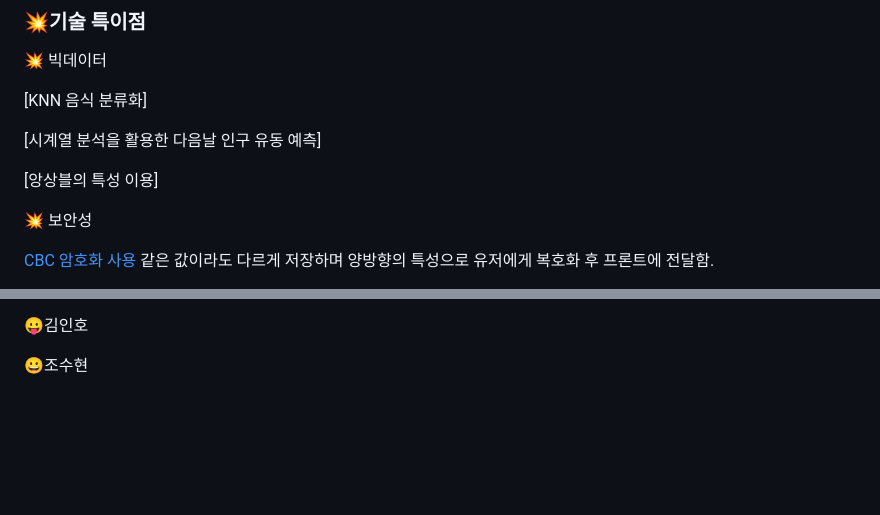
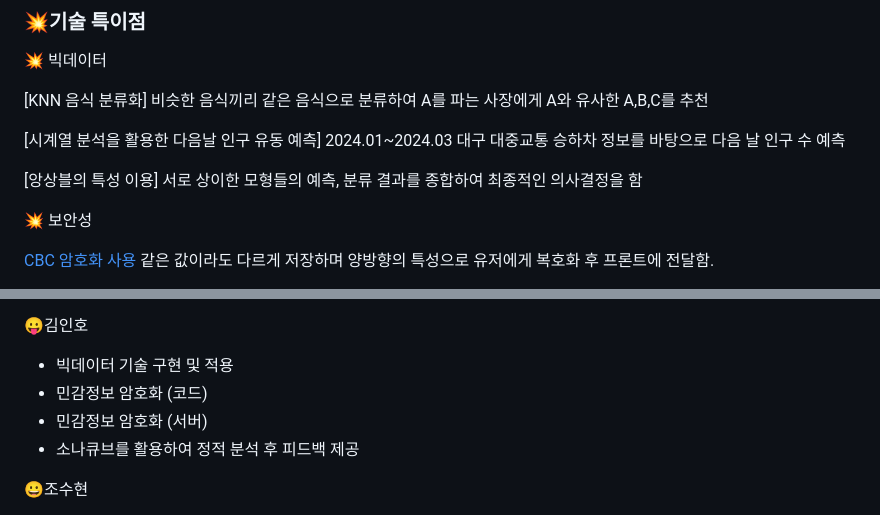
Before and after one commit to SteelZoo/Foorrng, a Markdown page: README.md, 2 parts joined by grey strips. Rendered like a GitHub page; blank space fills up the shorter version.

```diff
--- a/README.md
+++ b/README.md
@@ -86,11 +86,13 @@
 >
 
 [KNN 음식 분류화]
+비슷한 음식끼리 같은 음식으로 분류하여 A를 파는 사장에게 A와 유사한 A,B,C를 추천
 
 [시계열 분석을 활용한 다음날 인구 유동 예측]
+2024.01~2024.03 대구 대중교통 승하차 정보를 바탕으로 다음 날 인구 수 예측
 
 [앙상블의 특성 이용]
-
+서로 상이한 모형들의 예측, 분류 결과를 종합하여 최종적인 의사결정을 함
 
 💥 보안성
 >
@@ -237,6 +239,10 @@ Domain
 - 그외 발표자료 작성, 지라 관리, 등 필요한 업무 지원
 
 😛김인호
+- 빅데이터 기술 구현 및 적용
+- 민감정보 암호화 (코드)
+- 민감정보 암호화 (서버)
+- 소나큐브를 활용하여 정적 분석 후 피드백 제공
 
 😀조수현
 - ERD 바탕으로 DB 설계
```
